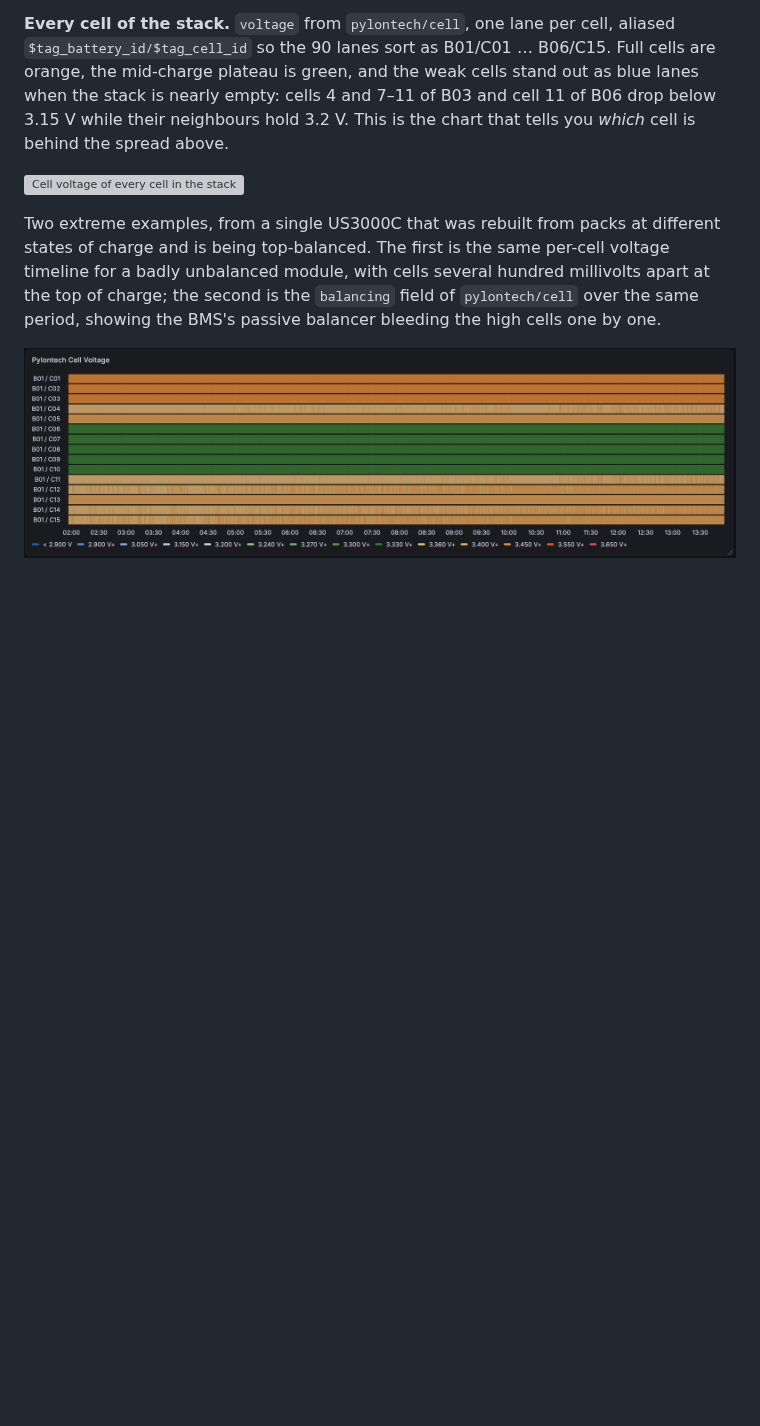
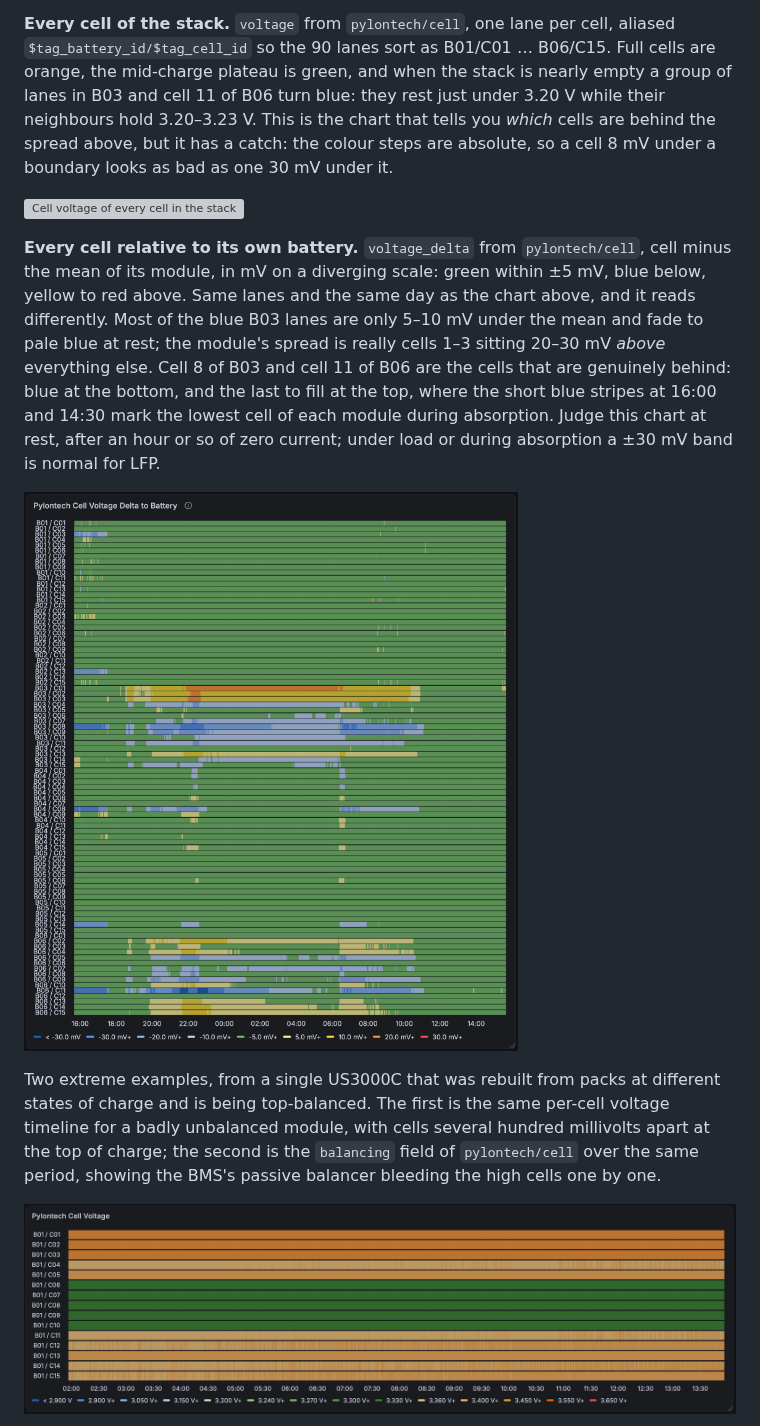
Before and after one commit to mman/node-red-contrib-pylontech-health, a Markdown page: README.md, the part around the change. Rendered like a GitHub page; pictures changed too: docs/pylontech_stack_voltage_delta_by_cell.png (added); blank space fills up the shorter version; grey boxes are pictures that could not be loaded.

Commit message:
README: per-cell voltage delta chart, correct the absolute chart's reading
The B03 cells that show blue on the absolute chart rest just under 3.20 V,
not under 3.15 V. Add the voltage_delta screenshot with an explanation of
why it reads differently: B03 cells 1-3 are the ones above the module,
cell 8 of B03 and cell 11 of B06 are the ones genuinely behind.

Co-Authored-By: Claude Fable 5.1 <noreply@anthropic.com>

```diff
--- a/README.md
+++ b/README.md
@@ -33,11 +33,24 @@ is what you would expect from the modules at the top and bottom of a rack.
 
 **Every cell of the stack.** `voltage` from `pylontech/cell`, one lane per cell, aliased
 `$tag_battery_id/$tag_cell_id` so the 90 lanes sort as B01/C01 … B06/C15. Full cells are orange,
-the mid-charge plateau is green, and the weak cells stand out as blue lanes when the stack is
-nearly empty: cells 4 and 7–11 of B03 and cell 11 of B06 drop below 3.15 V while their neighbours
-hold 3.2 V. This is the chart that tells you _which_ cell is behind the spread above.
+the mid-charge plateau is green, and when the stack is nearly empty a group of lanes in B03 and
+cell 11 of B06 turn blue: they rest just under 3.20 V while their neighbours hold 3.20–3.23 V.
+This is the chart that tells you _which_ cells are behind the spread above, but it has a catch:
+the colour steps are absolute, so a cell 8 mV under a boundary looks as bad as one 30 mV under it.
 
 ![Cell voltage of every cell in the stack](https://raw.githubusercontent.com/mman/node-red-contrib-pylontech-health/main/docs/pylontech_stack_voltage_spread_by_cell.png)
+
+**Every cell relative to its own battery.** `voltage_delta` from `pylontech/cell`, cell minus the
+mean of its module, in mV on a diverging scale: green within ±5 mV, blue below, yellow to red
+above. Same lanes and the same day as the chart above, and it reads differently. Most of the
+blue B03 lanes are only 5–10 mV under the mean and fade to pale blue at rest; the module's spread
+is really cells 1–3 sitting 20–30 mV _above_ everything else. Cell 8 of B03 and cell 11 of B06
+are the cells that are genuinely behind: blue at the bottom, and the last to fill at the top, where
+the short blue stripes at 16:00 and 14:30 mark the lowest cell of each module during absorption.
+Judge this chart at rest, after an hour or so of zero current; under load or during absorption a
+±30 mV band is normal for LFP.
+
+![Cell voltage delta to battery for every cell in the stack](https://raw.githubusercontent.com/mman/node-red-contrib-pylontech-health/main/docs/pylontech_stack_voltage_delta_by_cell.png)
 
 Two extreme examples, from a single US3000C that was rebuilt from packs at different states of
 charge and is being top-balanced. The first is the same per-cell voltage timeline for a badly
```
Also changed, not shown: 1 other file.
